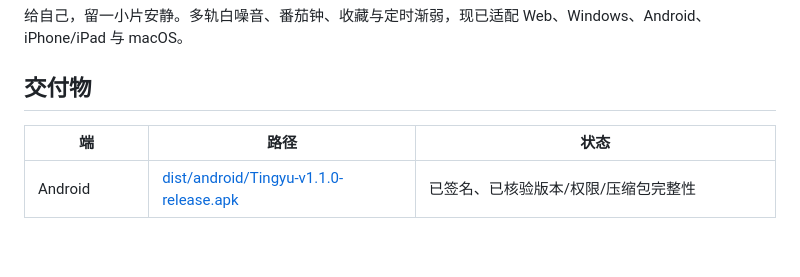
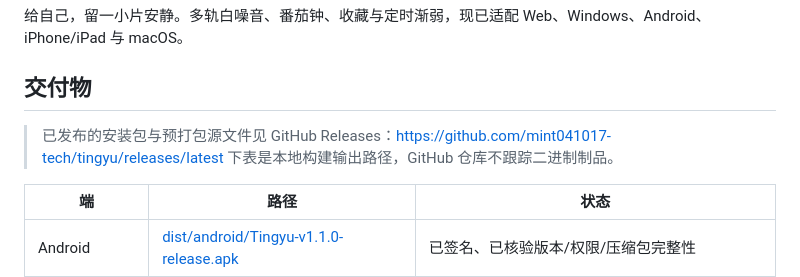
Before and after one commit to mint041017-tech/tingyu, a Markdown page: web_app/README.md, the part around the change. GitHub-like rendering; blank space fills up the shorter version.

Commit message:
docs: 补充 GitHub Releases 下载入口

```diff
--- a/web_app/README.md
+++ b/web_app/README.md
@@ -3,6 +3,9 @@
 给自己，留一小片安静。多轨白噪音、番茄钟、收藏与定时渐弱，现已适配 Web、Windows、Android、iPhone/iPad 与 macOS。
 
 ## 交付物
+> 已发布的安装包与预打包源文件见 GitHub Releases：https://github.com/mint041017-tech/tingyu/releases/latest
+> 下表是本地构建输出路径，GitHub 仓库不跟踪二进制制品。
+
 
 | 端 | 路径 | 状态 |
 | --- | --- | --- |
```
